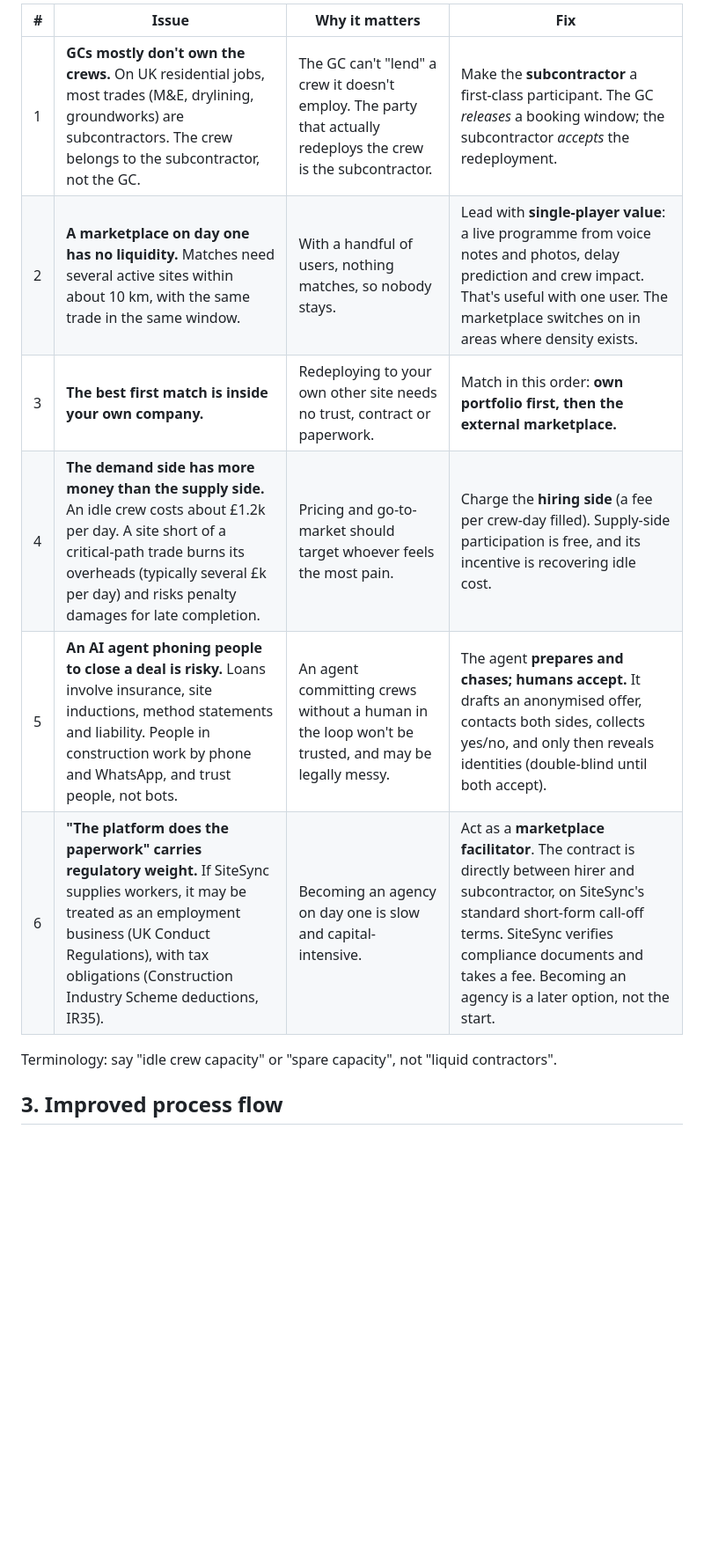
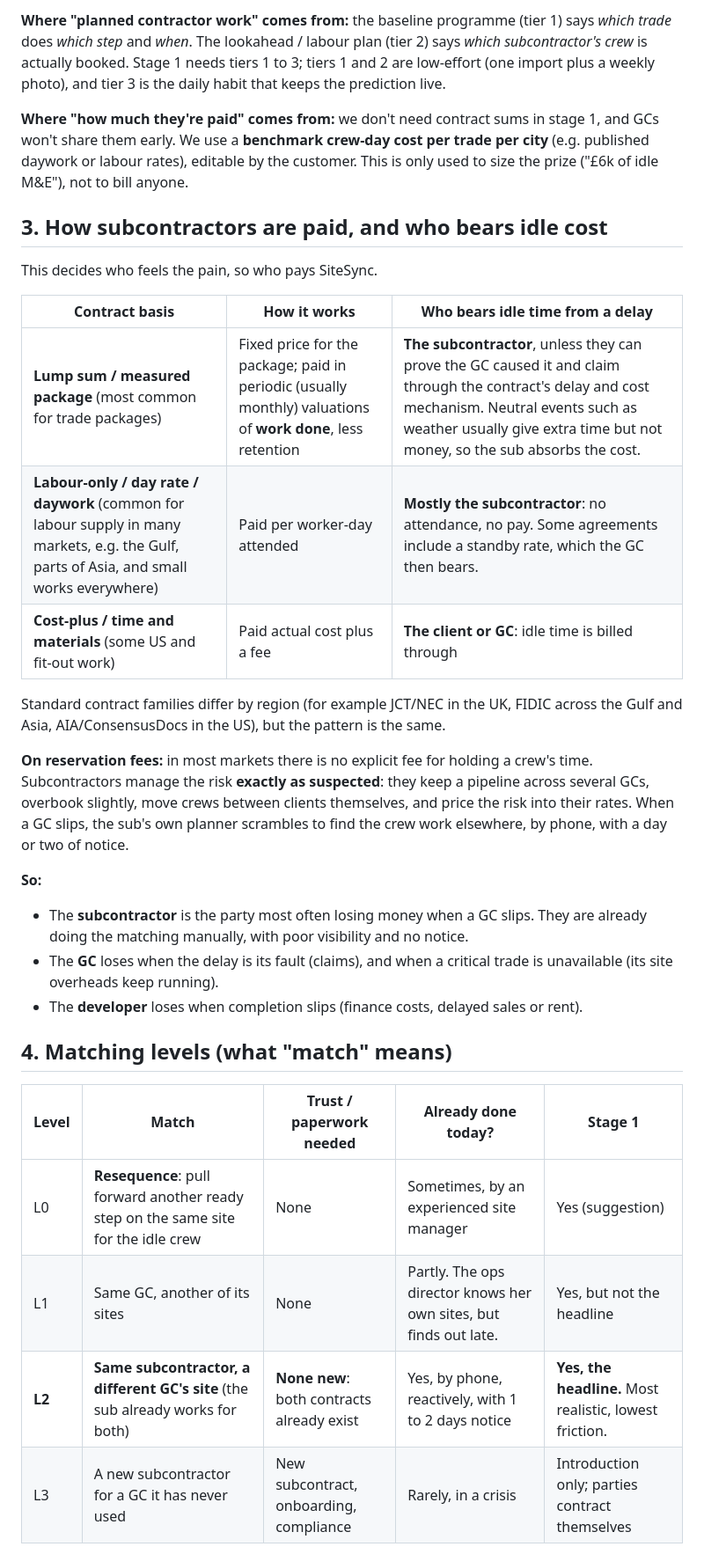
Before and after one commit to XijunZ/SiteSync, a Markdown page: docs/00-business-model.md, the part around one of its changes. Shown at 88% size. Rendered like a GitHub page; blank space fills up the shorter version.

```diff
--- a/docs/00-business-model.md
+++ b/docs/00-business-model.md
@@ -19,13 +28,33 @@ Six things need correcting or sharpening:
 
-| # | Issue | Why it matters | Fix |
-|---|---|---|---|
-| 1 | **GCs mostly don't own the crews.** On UK residential jobs, most trades (M&E, drylining, groundworks) are subcontractors. The crew belongs to the subcontractor, not the GC. | The GC can't "lend" a crew it doesn't employ. The party that actually redeploys the crew is the subcontractor. | Make the **subcontractor** a first-class participant. The GC *releases* a booking window; the subcontractor *accepts* the redeployment. |
-| 2 | **A marketplace on day one has no liquidity.** Matches need several active sites within about 10 km, with the same trade in the same window. | With a handful of users, nothing matches, so nobody stays. | Lead with **single-player value**: a live programme from voice notes and photos, delay prediction and crew impact. That's useful with one user. The marketplace switches on in areas where density exists. |
-| 3 | **The best first match is inside your own company.** | Redeploying to your own other site needs no trust, contract or paperwork. | Match in this order: **own portfolio first, then the external marketplace.** |
-| 4 | **The demand side has more money than the supply side.** An idle crew costs about £1.2k per day. A site short of a critical-path trade burns its overheads (typically several £k per day) and risks penalty damages for late completion. | Pricing and go-to-market should target whoever feels the most pain. | Charge the **hiring side** (a fee per crew-day filled). Supply-side participation is free, and its incentive is recovering idle cost. |
-| 5 | **An AI agent phoning people to close a deal is risky.** Loans involve insurance, site inductions, method statements and liability. People in construction work by phone and WhatsApp, and trust people, not bots. | An agent committing crews without a human in the loop won't be trusted, and may be legally messy. | The agent **prepares and chases; humans accept.** It drafts an anonymised offer, contacts both sides, collects yes/no, and only then reveals identities (double-blind until both accept). |
-| 6 | **"The platform does the paperwork" carries regulatory weight.** If SiteSync supplies workers, it may be treated as an employment business (UK Conduct Regulations), with tax obligations (Construction Industry Scheme deductions, IR35). | Becoming an agency on day one is slow and capital-intensive. | Act as a **marketplace facilitator**. The contract is directly between hirer and subcontractor, on SiteSync's standard short-form call-off terms. SiteSync verifies compliance documents and takes a fee. Becoming an agency is a later option, not the start. |
+**Where "planned contractor work" comes from:** the baseline programme (tier 1) says *which trade* does *which step* and *when*. The lookahead / labour plan (tier 2) says *which subcontractor's crew* is actually booked. Stage 1 needs tiers 1 to 3; tiers 1 and 2 are low-effort (one import plus a weekly photo), and tier 3 is the daily habit that keeps the prediction live.
 
-Terminology: say "idle crew capacity" or "spare capacity", not "liquid contractors".
+**Where "how much they're paid" comes from:** we don't need contract sums in stage 1, and GCs won't share them early. We use a **benchmark crew-day cost per trade per city** (e.g. published daywork or labour rates), editable by the customer. This is only used to size the prize ("£6k of idle M&E"), not to bill anyone.
 
-## 3. Improved process flow
+## 3. How subcontractors are paid, and who bears idle cost
+
+This decides who feels the pain, so who pays SiteSync.
+
+| Contract basis | How it works | Who bears idle time from a delay |
+|---|---|---|
+| **Lump sum / measured package** (most common for trade packages) | Fixed price for the package; paid in periodic (usually monthly) valuations of **work done**, less retention | **The subcontractor**, unless they can prove the GC caused it and claim through the contract's delay and cost mechanism. Neutral events such as weather usually give extra time but not money, so the sub absorbs the cost. |
+| **Labour-only / day rate / daywork** (common for labour supply in many markets, e.g. the Gulf, parts of Asia, and small works everywhere) | Paid per worker-day attended | **Mostly the subcontractor**: no attendance, no pay. Some agreements include a standby rate, which the GC then bears. |
+| **Cost-plus / time and materials** (some US and fit-out work) | Paid actual cost plus a fee | **The client or GC**: idle time is billed through |
+
+Standard contract families differ by region (for example JCT/NEC in the UK, FIDIC across the Gulf and Asia, AIA/ConsensusDocs in the US), but the pattern is the same.
+
+**On reservation fees:** in most markets there is no explicit fee for holding a crew's time. Subcontractors manage the risk **exactly as suspected**: they keep a pipeline across several GCs, overbook slightly, move crews between clients themselves, and price the risk into their rates. When a GC slips, the sub's own planner scrambles to find the crew work elsewhere, by phone, with a day or two of notice.
+
+**So:**
+- The **subcontractor** is the party most often losing money when a GC slips. They are already doing the matching manually, with poor visibility and no notice.
+- The **GC** loses when the delay is its fault (claims), and when a critical trade is unavailable (its site overheads keep running).
+- The **developer** loses when completion slips (finance costs, delayed sales or rent).
+
+## 4. Matching levels (what "match" means)
+
+| Level | Match | Trust / paperwork needed | Already done today? | Stage 1 |
+|---|---|---|---|---|
+| L0 | **Resequence**: pull forward another ready step on the same site for the idle crew | None | Sometimes, by an experienced site manager | Yes (suggestion) |
+| L1 | Same GC, another of its sites | None | Partly. The ops director knows her own sites, but finds out late. | Yes, but not the headline |
+| **L2** | **Same subcontractor, a different GC's site** (the sub already works for both) | **None new**: both contracts already exist | Yes, by phone, reactively, with 1 to 2 days notice | **Yes, the headline.** Most realistic, lowest friction. |
+| L3 | A new subcontractor for a GC it has never used | New subcontract, onboarding, compliance | Rarely, in a crisis | Introduction only; parties contract themselves |
+
```
Also changed, not shown: other parts of docs/00-business-model.md (+90 -78 lines).
